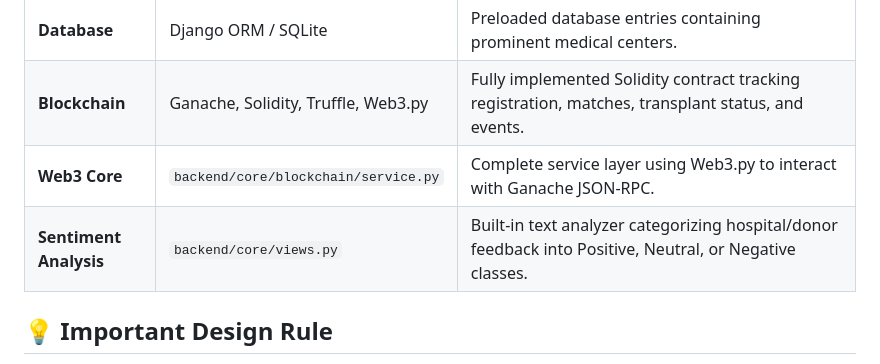
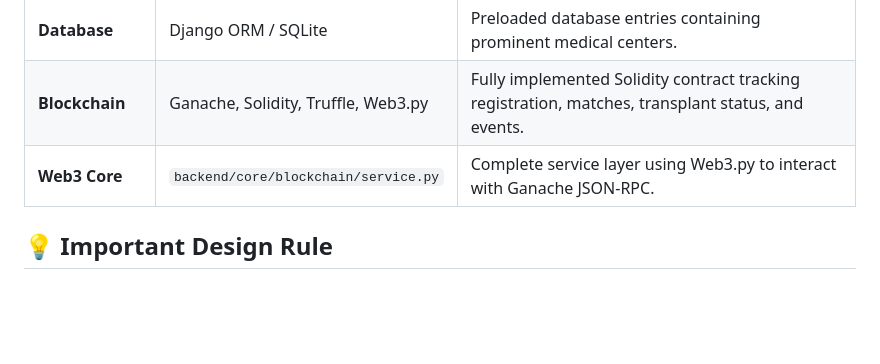
Before and after one commit to sravanakkaladevi/AN-APPLICATION-FOR-TRACKING-ORGAN-DONATION-IN-HOSPITALS-USING-BLOCKCHAIN, a Markdown page: README.md, the part around the change. Rendered like a GitHub page; blank space fills up the shorter version.

Commit message:
Remove sentiment analysis from README and VIVA docs

```diff
--- a/README.md
+++ b/README.md
@@ -28,8 +28,7 @@ The project architecture spans three distinct layers: blockchain (consensus/ledg
 | **Frontend** | HTML, CSS, Bootstrap, JavaScript | Beautiful, customized dark-mode SPAs/dashboards designed specifically for **Admin**, **Hospitals**, and **Donors**. Includes custom hospital-specific landing pages and dynamic mock-data auto-fill. |
 | **Database** | Django ORM / SQLite | Preloaded database entries containing prominent medical centers. |
 | **Blockchain** | Ganache, Solidity, Truffle, Web3.py | Fully implemented Solidity contract tracking registration, matches, transplant status, and events. |
-| **Web3 Core** | `backend/core/blockchain/service.py` | Complete service layer using Web3.py to interact with Ganache JSON-RPC. |
-| **Sentiment Analysis** | `backend/core/views.py` | Built-in text analyzer categorizing hospital/donor feedback into Positive, Neutral, or Negative classes. |
+| **Web3 Core**          | `backend/core/blockchain/service.py` | Complete service layer using Web3.py to interact with Ganache JSON-RPC.                                                                                                                                               |
 
 ## 💡 Important Design Rule
 
```
Also changed, not shown: documentation/VIVA_QUESTIONS_AND_ANSWERS.md (+15 -22 lines).
